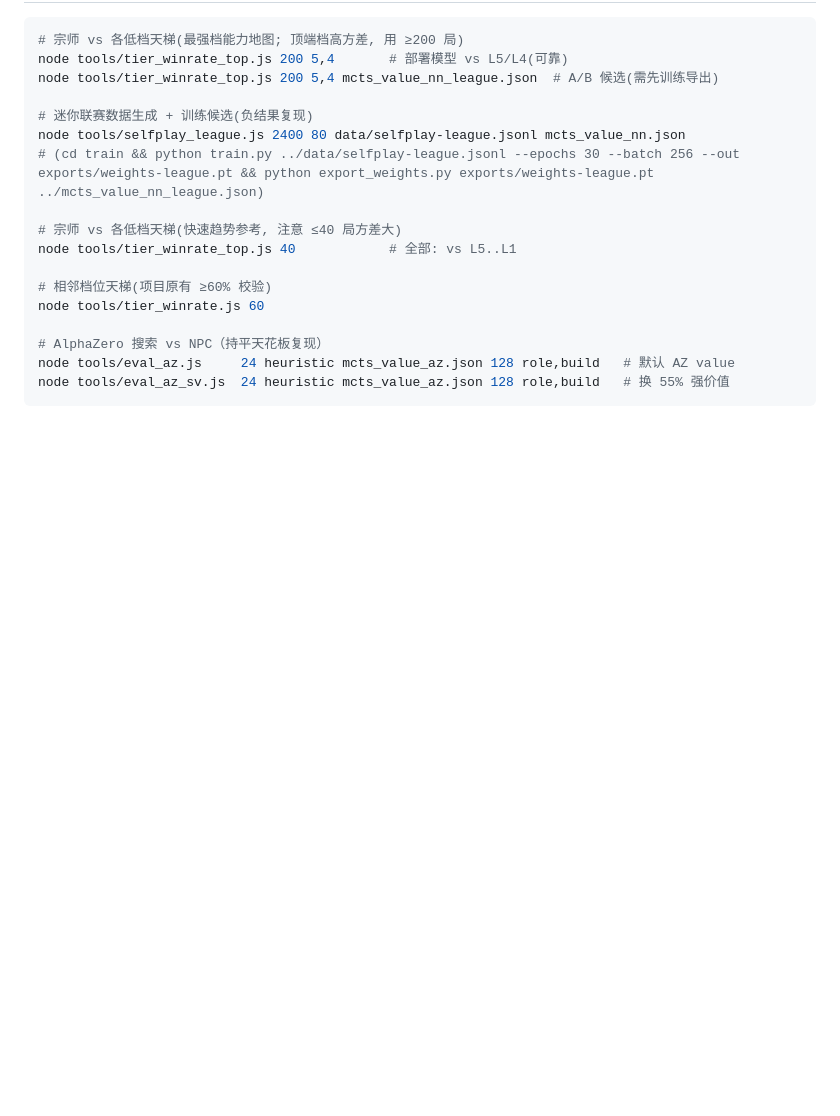
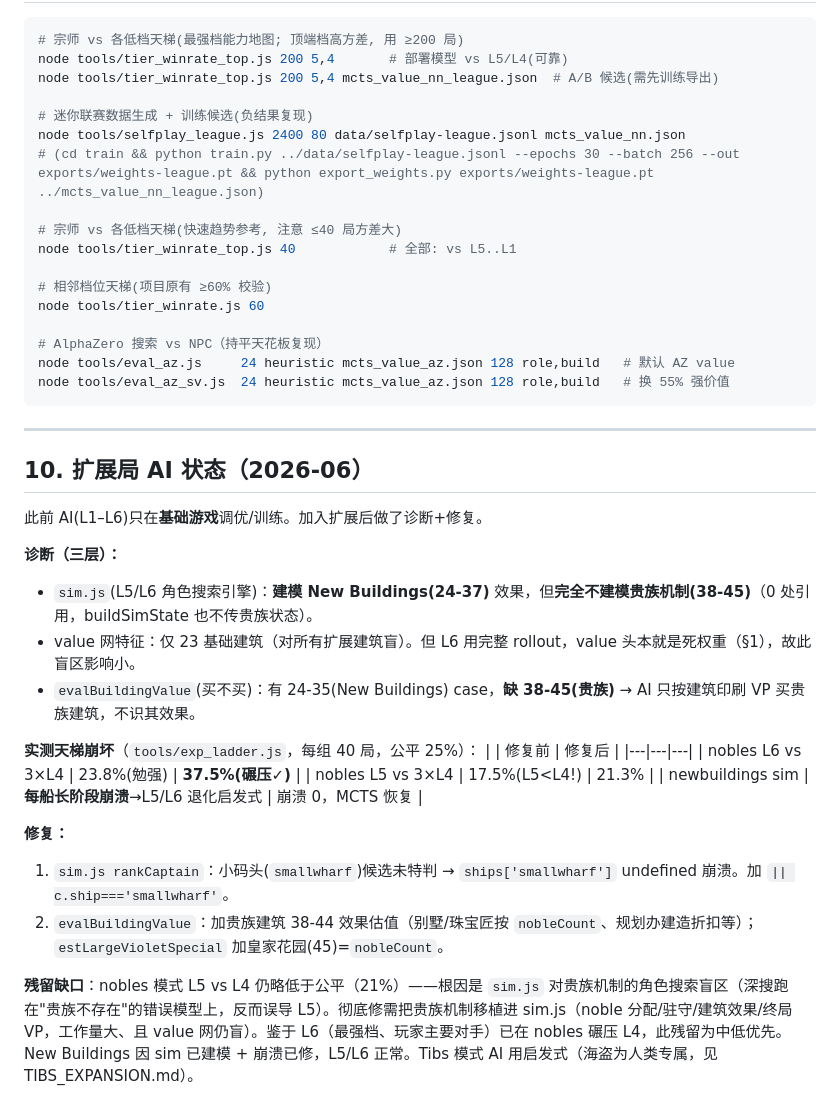
Before and after one commit to Ethan9123/puerto-rico-web, a Markdown page: AI_STRENGTH.md, the part around the change. Drawn GitHub-style; blank space fills up the shorter version.

Commit message:
AI_STRENGTH §10: 扩展局 AI 状态(诊断+修复+残留缺口)
Co-Authored-By: Claude Fable 5 <noreply@anthropic.com>

````diff
--- a/AI_STRENGTH.md
+++ b/AI_STRENGTH.md
@@ -232,3 +232,27 @@ node tools/tier_winrate.js 60
 node tools/eval_az.js     24 heuristic mcts_value_az.json 128 role,build   # 默认 AZ value
 node tools/eval_az_sv.js  24 heuristic mcts_value_az.json 128 role,build   # 换 55% 强价值
 ```
+
+---
+
+## 10. 扩展局 AI 状态（2026-06）
+
+此前 AI(L1–L6)只在**基础游戏**调优/训练。加入扩展后做了诊断+修复。
+
+**诊断（三层）：**
+- `sim.js`(L5/L6 角色搜索引擎)：**建模 New Buildings(24-37)** 效果，但**完全不建模贵族机制(38-45)**（0 处引用，buildSimState 也不传贵族状态）。
+- value 网特征：仅 23 基础建筑（对所有扩展建筑盲）。但 L6 用完整 rollout，value 头本就是死权重（§1），故此盲区影响小。
+- `evalBuildingValue`(买不买)：有 24-35(New Buildings) case，**缺 38-45(贵族)** → AI 只按建筑印刷 VP 买贵族建筑，不识其效果。
+
+**实测天梯崩坏**（`tools/exp_ladder.js`，每组 40 局，公平 25%）：
+| | 修复前 | 修复后 |
+|---|---|---|
+| nobles L6 vs 3×L4 | 23.8%(勉强) | **37.5%(碾压✓)** |
+| nobles L5 vs 3×L4 | 17.5%(L5<L4!) | 21.3% |
+| newbuildings sim | **每船长阶段崩溃**→L5/L6 退化启发式 | 崩溃 0，MCTS 恢复 |
+
+**修复：**
+1. `sim.js rankCaptain`：小码头(`smallwharf`)候选未特判 → `ships['smallwharf']` undefined 崩溃。加 `|| c.ship==='smallwharf'`。
+2. `evalBuildingValue`：加贵族建筑 38-44 效果估值（别墅/珠宝匠按 `nobleCount`、规划办建造折扣等）；`estLargeVioletSpecial` 加皇家花园(45)=`nobleCount`。
+
+**残留缺口**：nobles 模式 L5 vs L4 仍略低于公平（21%）——根因是 `sim.js` 对贵族机制的角色搜索盲区（深搜跑在"贵族不存在"的错误模型上，反而误导 L5）。彻底修需把贵族机制移植进 sim.js（noble 分配/驻守/建筑效果/终局 VP，工作量大、且 value 网仍盲）。鉴于 L6（最强档、玩家主要对手）已在 nobles 碾压 L4，此残留为中低优先。New Buildings 因 sim 已建模 + 崩溃已修，L5/L6 正常。Tibs 模式 AI 用启发式（海盗为人类专属，见 TIBS_EXPANSION.md）。
````
